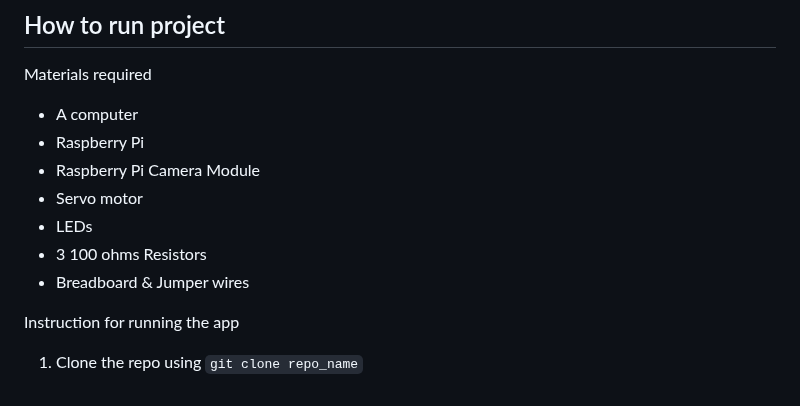
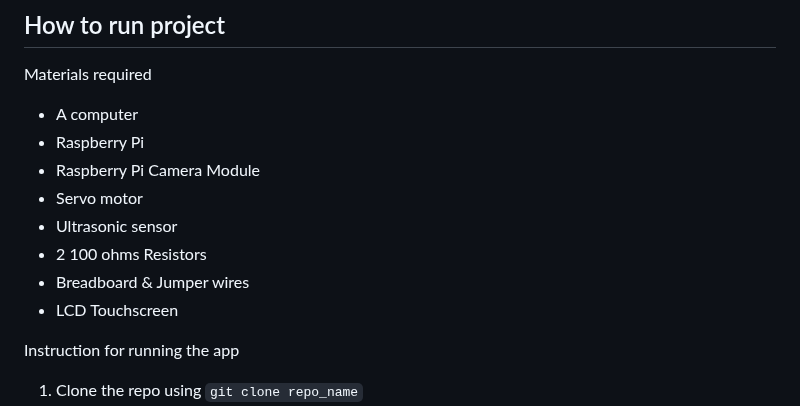
Before and after one commit to kabirsg/gdsc-solution-challenge, a Markdown page: README.md, the part around the change. GitHub-like rendering.

```diff
--- a/README.md
+++ b/README.md
@@ -6,9 +6,10 @@ Materials required
 - Raspberry Pi
 - Raspberry Pi Camera Module
 - Servo motor
-- LEDs
-- 3 100 ohms Resistors
+- Ultrasonic sensor
+- 2 100 ohms Resistors
 - Breadboard & Jumper wires
+- LCD Touchscreen
 
 Instruction for running the app
 1. Clone the repo using `git clone repo_name`
```
